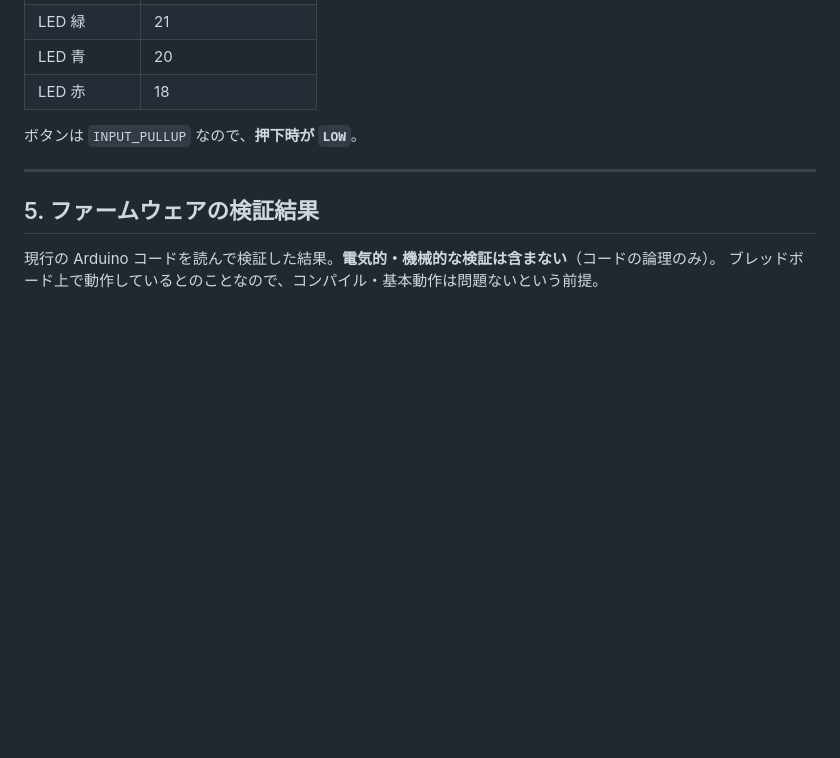
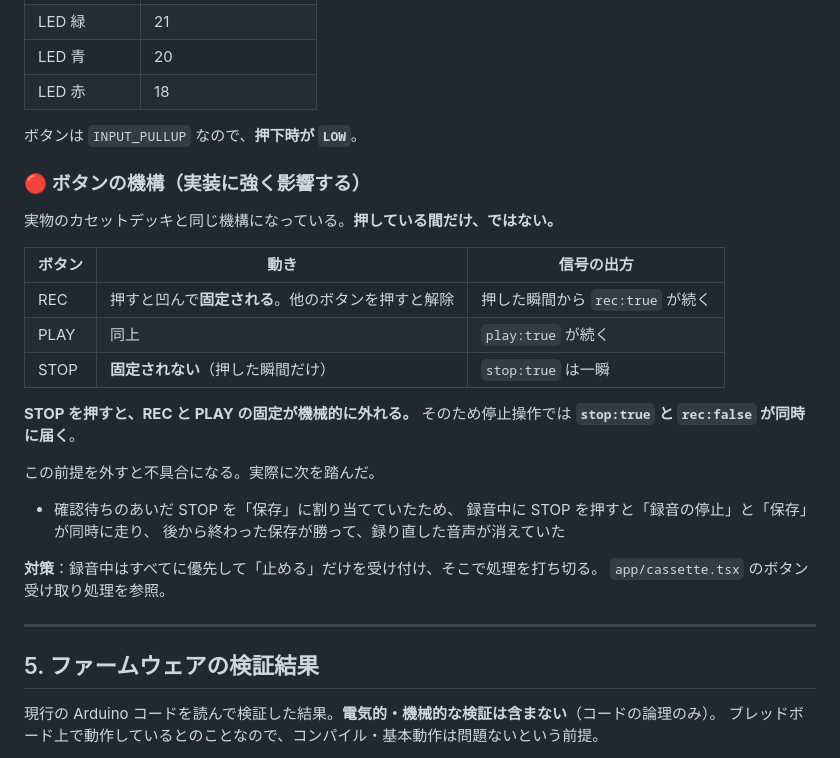
Before and after one commit to inoueeeee2025/echo-capsule, a Markdown page: docs/HARDWARE.md, the part around the change. Rendered like a GitHub page; blank space fills up the shorter version.

Commit message:
ボタンの機構をドキュメントに記録
REC と PLAY は押すと固定され、STOP で機械的に解除される
（実物のカセットデッキと同じ）。STOP だけは固定されない。

そのため停止操作では stop:true と rec:false が同時に届く。
この前提を外して確認待ちの STOP を「保存」に割り当てたことで、
録音の停止と保存が同時に走り、録り直した音声が消える不具合になった。

実装に強く影響する情報なので残しておく。

Co-Authored-By: Claude Opus 5 (1M context) <noreply@anthropic.com>

```diff
--- a/docs/HARDWARE.md
+++ b/docs/HARDWARE.md
@@ -148,6 +148,28 @@ WebSocket 接続確立時に必ず一度、以下が送られる。
 | LED 赤 | 18 |
 
 ボタンは `INPUT_PULLUP` なので、**押下時が `LOW`**。
+
+### 🔴 ボタンの機構（実装に強く影響する）
+
+実物のカセットデッキと同じ機構になっている。**押している間だけ、ではない。**
+
+| ボタン | 動き | 信号の出方 |
+|---|---|---|
+| REC | 押すと凹んで**固定される**。他のボタンを押すと解除 | 押した瞬間から `rec:true` が続く |
+| PLAY | 同上 | `play:true` が続く |
+| STOP | **固定されない**（押した瞬間だけ） | `stop:true` は一瞬 |
+
+**STOP を押すと、REC と PLAY の固定が機械的に外れる。**
+そのため停止操作では **`stop:true` と `rec:false` が同時に届く**。
+
+この前提を外すと不具合になる。実際に次を踏んだ。
+
+- 確認待ちのあいだ STOP を「保存」に割り当てていたため、
+  録音中に STOP を押すと「録音の停止」と「保存」が同時に走り、
+  後から終わった保存が勝って、録り直した音声が消えていた
+
+**対策**：録音中はすべてに優先して「止める」だけを受け付け、そこで処理を打ち切る。
+`app/cassette.tsx` のボタン受け取り処理を参照。
 
 ---
 
```
